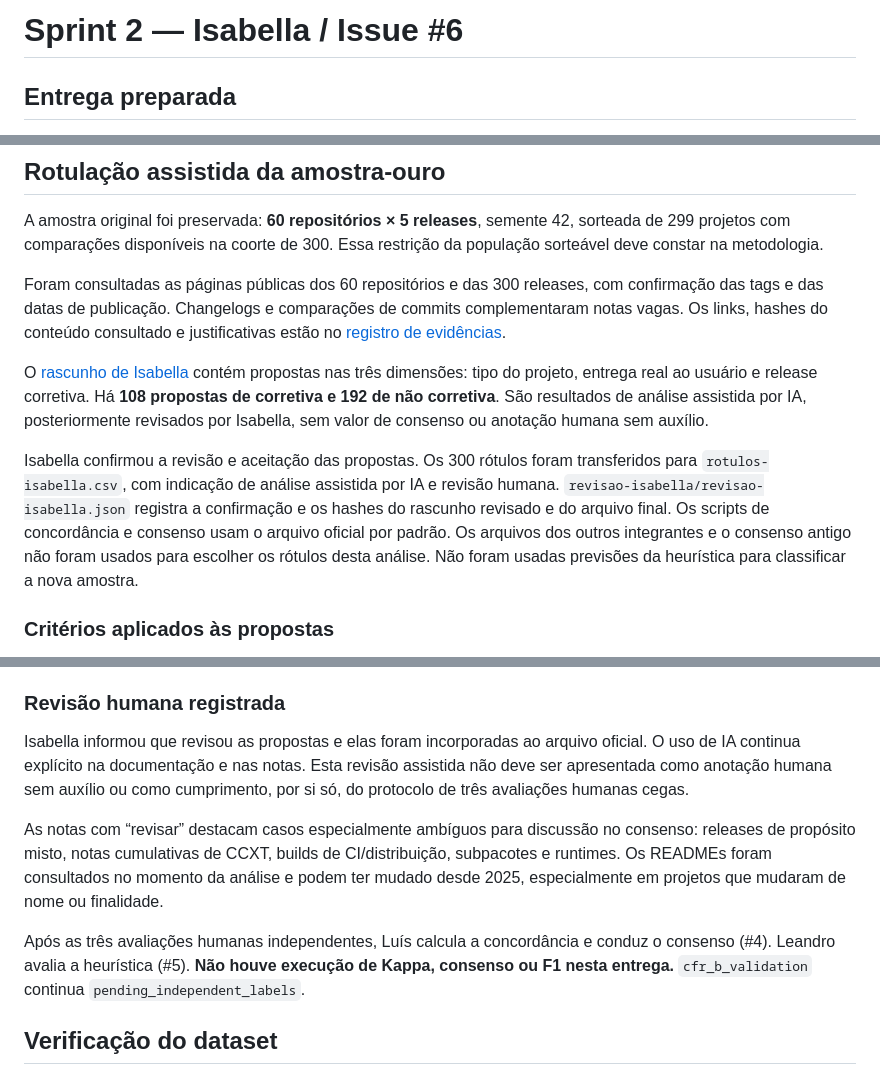
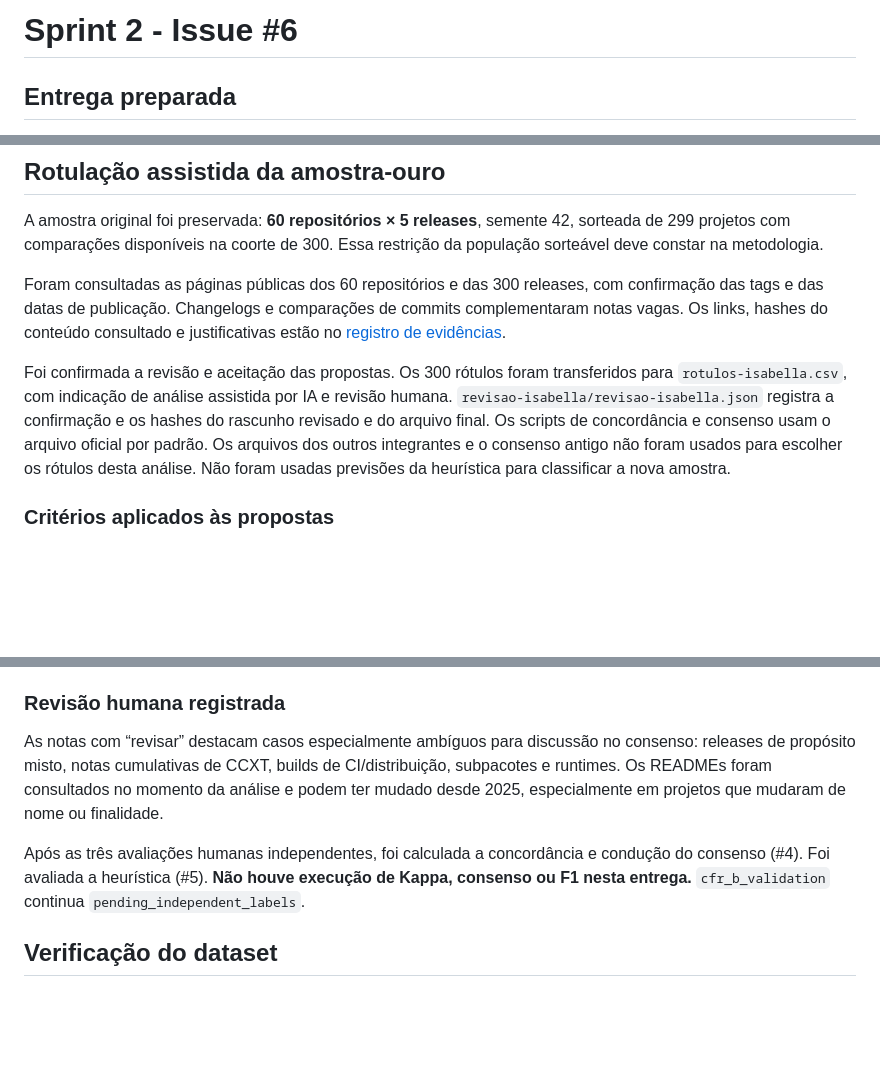
Before and after one commit to alencarleandro/DORA, a Markdown page: docs/ISSUE-6-S02.md, 3 parts joined by grey strips. GitHub-like rendering; blank space fills up the shorter version.

Commit message:
Refine documentation for Issue #6
Removed redundant confirmation of proposal acceptance and clarified the documentation regarding the use of AI in the review process.

```diff
--- a/docs/ISSUE-6-S02.md
+++ b/docs/ISSUE-6-S02.md
@@ -1,4 +1,4 @@
-# Sprint 2 — Isabella / Issue #6
+# Sprint 2 - Issue #6
 
 ## Entrega preparada
 
@@ -17,9 +17,7 @@ A amostra original foi preservada: **60 repositórios × 5 releases**, semente 4
 
 Foram consultadas as páginas públicas dos 60 repositórios e das 300 releases, com confirmação das tags e das datas de publicação. Changelogs e comparações de commits complementaram notas vagas. Os links, hashes do conteúdo consultado e justificativas estão no [registro de evidências](../data/gold-standard-final-300-2025/revisao-isabella/evidencias-isabella.csv).
 
-O [rascunho de Isabella](../data/gold-standard-final-300-2025/revisao-isabella/rotulos-isabella-assistidos.csv) contém propostas nas três dimensões: tipo do projeto, entrega real ao usuário e release corretiva. Há **108 propostas de corretiva e 192 de não corretiva**. São resultados de análise assistida por IA, posteriormente revisados por Isabella, sem valor de consenso ou anotação humana sem auxílio.
-
-Isabella confirmou a revisão e aceitação das propostas. Os 300 rótulos foram transferidos para `rotulos-isabella.csv`, com indicação de análise assistida por IA e revisão humana. `revisao-isabella/revisao-isabella.json` registra a confirmação e os hashes do rascunho revisado e do arquivo final. Os scripts de concordância e consenso usam o arquivo oficial por padrão. Os arquivos dos outros integrantes e o consenso antigo não foram usados para escolher os rótulos desta análise. Não foram usadas previsões da heurística para classificar a nova amostra.
+Foi confirmada a revisão e aceitação das propostas. Os 300 rótulos foram transferidos para `rotulos-isabella.csv`, com indicação de análise assistida por IA e revisão humana. `revisao-isabella/revisao-isabella.json` registra a confirmação e os hashes do rascunho revisado e do arquivo final. Os scripts de concordância e consenso usam o arquivo oficial por padrão. Os arquivos dos outros integrantes e o consenso antigo não foram usados para escolher os rótulos desta análise. Não foram usadas previsões da heurística para classificar a nova amostra.
 
 ### Critérios aplicados às propostas
 
@@ -31,11 +29,9 @@ Isabella confirmou a revisão e aceitação das propostas. Os 300 rótulos foram
 
 ### Revisão humana registrada
 
-Isabella informou que revisou as propostas e elas foram incorporadas ao arquivo oficial. O uso de IA continua explícito na documentação e nas notas. Esta revisão assistida não deve ser apresentada como anotação humana sem auxílio ou como cumprimento, por si só, do protocolo de três avaliações humanas cegas.
-
 As notas com “revisar” destacam casos especialmente ambíguos para discussão no consenso: releases de propósito misto, notas cumulativas de CCXT, builds de CI/distribuição, subpacotes e runtimes. Os READMEs foram consultados no momento da análise e podem ter mudado desde 2025, especialmente em projetos que mudaram de nome ou finalidade.
 
-Após as três avaliações humanas independentes, Luís calcula a concordância e conduz o consenso (#4). Leandro avalia a heurística (#5). **Não houve execução de Kappa, consenso ou F1 nesta entrega.** `cfr_b_validation` continua `pending_independent_labels`.
+Após as três avaliações humanas independentes, foi calculada a concordância e condução do consenso (#4). Foi avaliada a heurística (#5). **Não houve execução de Kappa, consenso ou F1 nesta entrega.** `cfr_b_validation` continua `pending_independent_labels`.
 
 ## Verificação do dataset
 
```
Also changed, not shown: other parts of docs/ISSUE-6-S02.md (+0 -2 lines).
